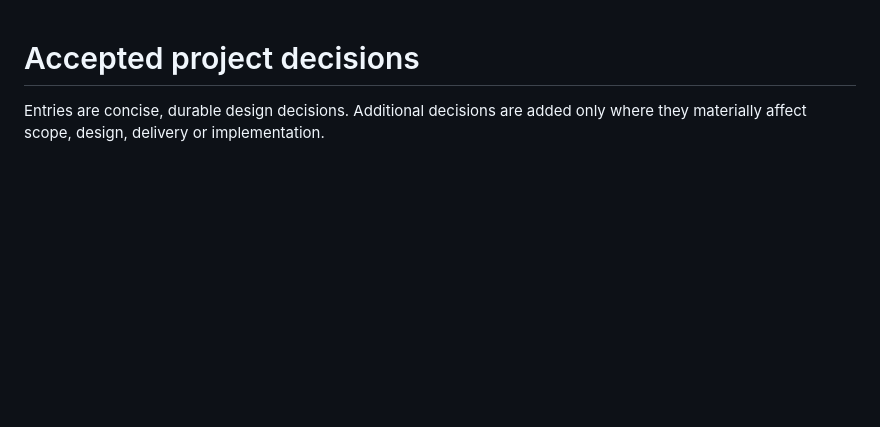
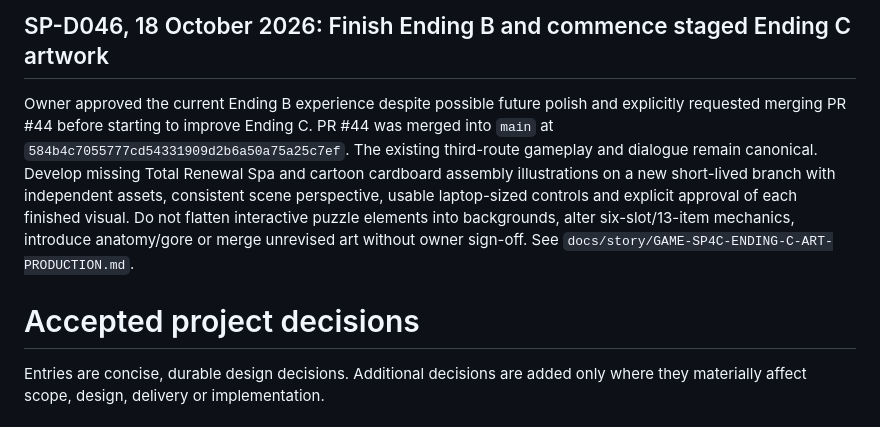
Before and after one commit to tametheboardgame/stephen-martin-project, a Markdown page: DECISIONS.md, the part around the change. Rendered like a GitHub page; blank space fills up the shorter version.

Commit message:
GAME-SP4C: record Ending B merge and scoped Ending C artwork sequence

```diff
--- a/DECISIONS.md
+++ b/DECISIONS.md
@@ -1,3 +1,8 @@
+
+## SP-D046, 18 October 2026: Finish Ending B and commence staged Ending C artwork
+
+Owner approved the current Ending B experience despite possible future polish and explicitly requested merging PR #44 before starting to improve Ending C. PR #44 was merged into `main` at `584b4c7055777cd54331909d2b6a50a75a25c7ef`. The existing third-route gameplay and dialogue remain canonical. Develop missing Total Renewal Spa and cartoon cardboard assembly illustrations on a new short-lived branch with independent assets, consistent scene perspective, usable laptop-sized controls and explicit approval of each finished visual. Do not flatten interactive puzzle elements into backgrounds, alter six-slot/13-item mechanics, introduce anatomy/gore or merge unrevised art without owner sign-off. See `docs/story/GAME-SP4C-ENDING-C-ART-PRODUCTION.md`.
+
 # Accepted project decisions
 
 Entries are concise, durable design decisions. Additional decisions are added only where they materially affect scope, design, delivery or implementation.
```
